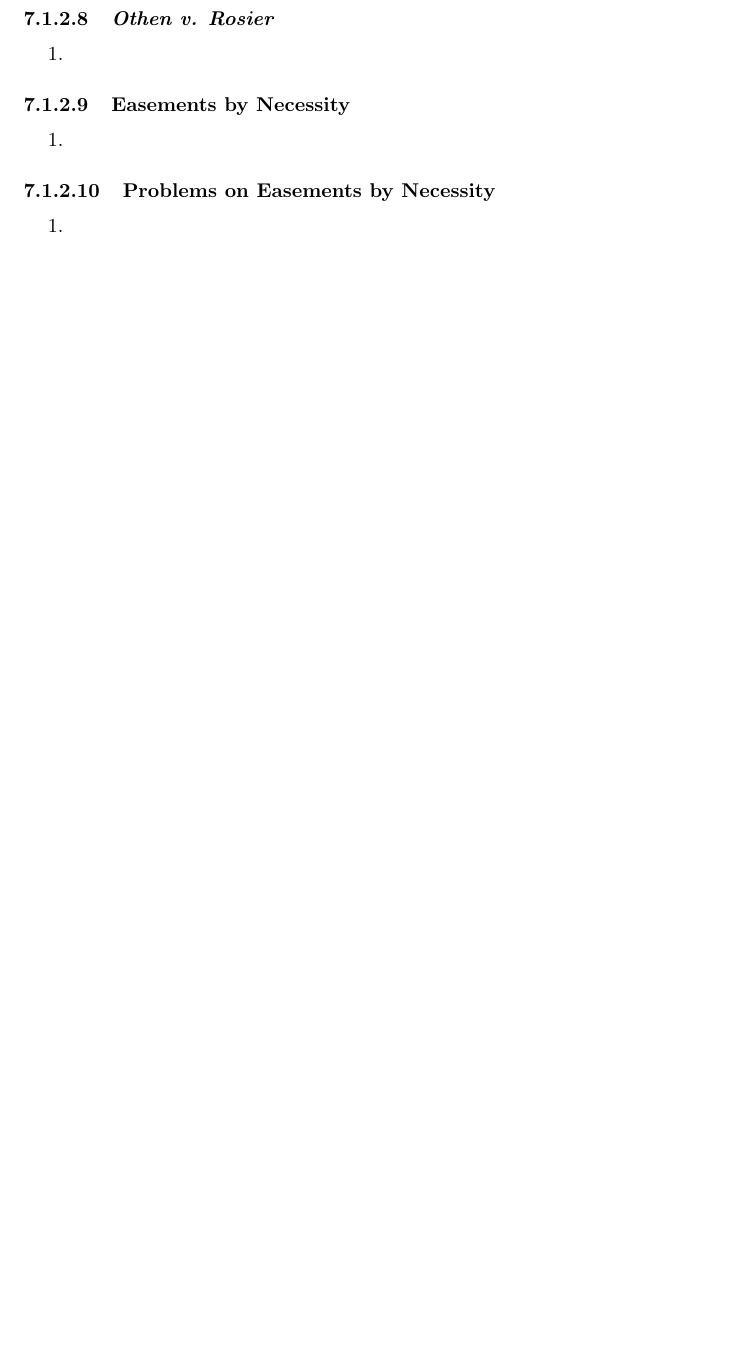
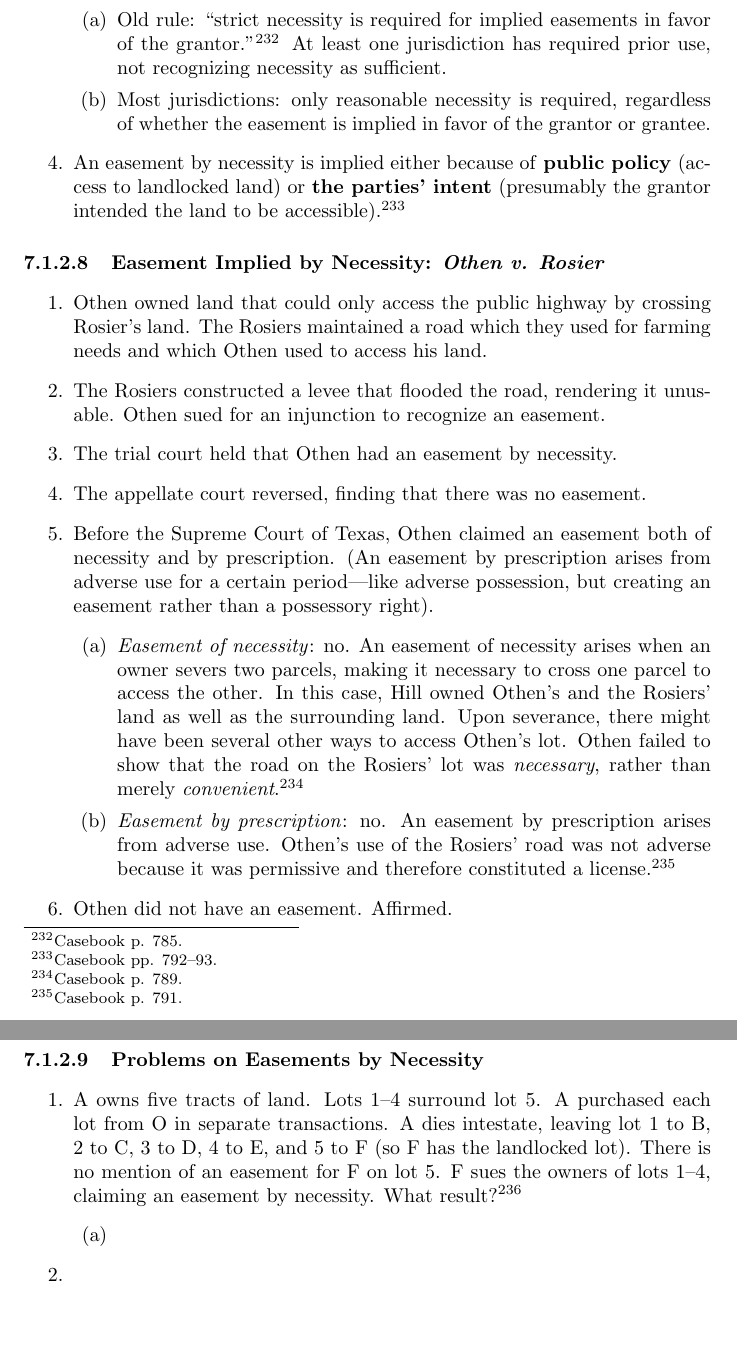
Before and after one commit to morninj/property-outline, a LaTeX document (outline.tex, which reads sections/servitudes.tex): part of page 97 of 99 before the commit and two parts of pages 98 and 99 of 101 after it, the two joined at a grey line, cut at the place of the change, the shorter picture padded with empty space. Compiled offline with pdfLaTeX.

Commit message:
Outline through Othen

```diff
--- a/sections/servitudes.tex
+++ b/sections/servitudes.tex
@@ -163,23 +175,63 @@ can have a quasi-easement.
+        \item Old rule: ``strict necessity is required for implied easements
+        in favor of the grantor.''\footnote{Casebook p. 785.} At least one
+        jurisdiction has required prior use, not recognizing necessity as
+        sufficient.
+        \item Most jurisdictions: only reasonable necessity is required,
+        regardless of whether the easement is implied in favor of the grantor
+        or grantee.
+    \end{enumerate}
+    \item An easement by necessity is implied either because of \textbf{public
+    policy} (access to landlocked land) or \textbf{the parties' intent}
+    (presumably the grantor intended the land to be
+    accessible).\footnote{Casebook pp. 792--93.}
 \end{enumerate}
 
-\paragraph{\emph{Othen v. Rosier}}
+\paragraph{Easement Implied by Necessity: \emph{Othen v. Rosier}}
 
 \begin{enumerate}
-    \item % FIXME 786
-\end{enumerate}
-
-\paragraph{Easements by Necessity}
-
-\begin{enumerate}
-    \item % FIXME 792
+    \item Othen owned land that could only access the public highway by
+    crossing Rosier's land. The Rosiers maintained a road which they used for
+    farming needs and which Othen used to access his land.
+    \item The Rosiers constructed a levee that flooded the road, rendering it
+    unusable. Othen sued for an injunction to recognize an easement.
+    \item The trial court held that Othen had an easement by necessity.
+    \item The appellate court reversed, finding that there was no easement.
+    \item Before the Supreme Court of Texas, Othen claimed an easement both of
+    necessity and by prescription. (An easement by prescription arises from
+    adverse use for a certain period---like adverse possession, but creating
+    an easement rather than a possessory right).
+    \begin{enumerate}
+        \item \emph{Easement of necessity}: no. An easement of necessity
+        arises when an owner severs two parcels, making it necessary to cross
+        one parcel to access the other. In this case, Hill owned Othen's and
+        the Rosiers' land as well as the surrounding land. Upon severance,
+        there might have been several other ways to access Othen's lot. Othen
+        failed to show that the road on the Rosiers' lot was \emph{necessary},
+        rather than merely \emph{convenient}.\footnote{Casebook p. 789.}
+        \item \emph{Easement by prescription}: no. An easement by prescription
+        arises from adverse use. Othen's use of the Rosiers' road was not
+        adverse because it was permissive and therefore constituted a
+        license.\footnote{Casebook p. 791.}
+    \end{enumerate}
+    \item Othen did not have an easement. Affirmed.
 \end{enumerate}
 
 \paragraph{Problems on Easements by Necessity}
 
 \begin{enumerate}
-    \item % FIXME 793
-    \item \footnote{Casebook p. 793 problem 2.}
+    \item A owns five tracts of land. Lots 1--4 surround lot 5. A purchased
+    each lot from O in separate transactions. A dies intestate, leaving lot 1
+    to B, 2 to C, 3 to D, 4 to E, and 5 to F (so F has the landlocked lot).
+    There is no mention of an easement for F on lot 5. F sues the owners of
+    lots 1--4, claiming an easement by necessity. What
+    result?\footnote{Casebook p. 793 problem 2.}
+    \begin{enumerate}
+        \item % TODO
+    \end{enumerate}
+    \item % TODO \footnote{Casebook p. 794 note 2.}
 \end{enumerate}
+
+\newpage % TODO remove
 
 \subsubsection{Easements by Prescription}
 
```
Also changed, not shown: sections/servitudes.tex (14 more changed lines).
